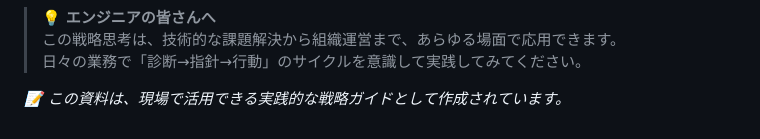
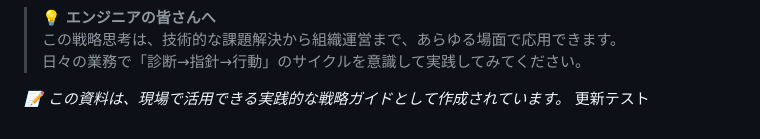
Before and after one commit to malony86/strategyZ, a Markdown page: 戦略の要諦_経営幹部向けプレゼン資料.md, the part around the change. Rendered like a GitHub page.

Commit message:
戦略資料更新テスト

```diff
--- a/戦略の要諦_経営幹部向けプレゼン資料.md
+++ b/戦略の要諦_経営幹部向けプレゼン資料.md
@@ -536,3 +536,4 @@ Step 4: 実行計画を作成
 > 日々の業務で「診断→指針→行動」のサイクルを意識して実践してみてください。
 
 *📝 この資料は、現場で活用できる実践的な戦略ガイドとして作成されています。*
+更新テスト
```
